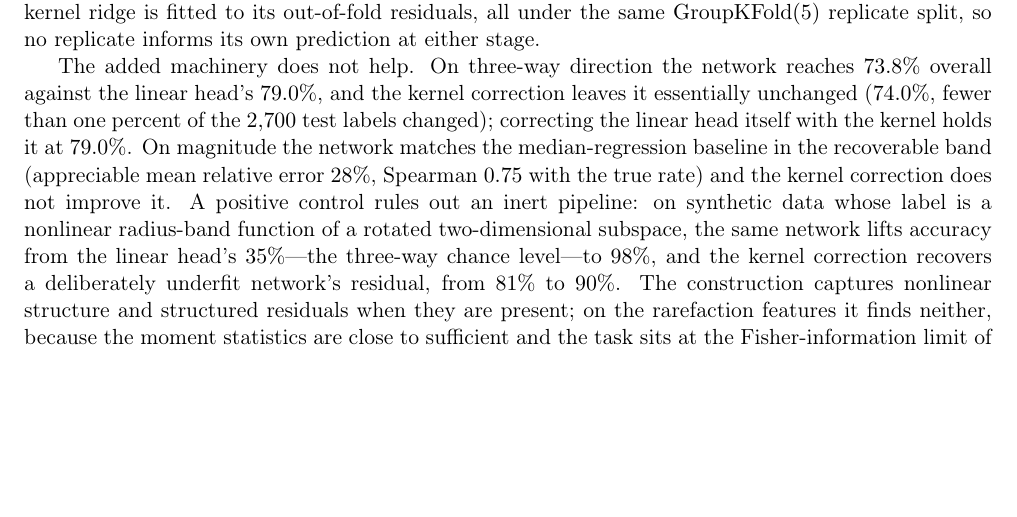
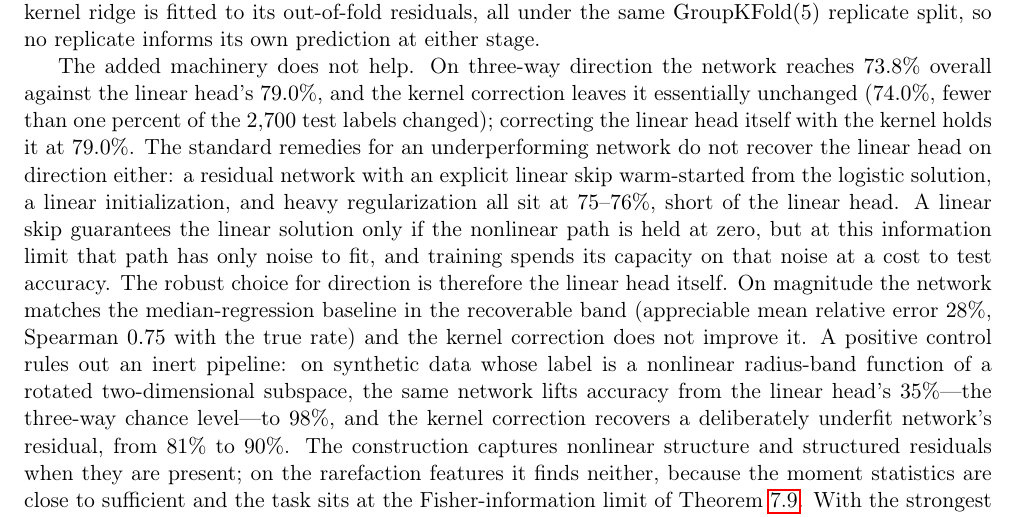
Before and after one commit to yspennstate/DNNaic, a LaTeX paper (paper/manuscript.tex): part of page 21 of 37, cut so that both start at the same text, the shorter picture padded with empty space. Compiled offline with pdfLaTeX.

Commit message:
Note that a linear-skip and linear-init network still underperform linear on direction

```diff
--- a/paper/manuscript.tex
+++ b/paper/manuscript.tex
@@ -902,7 +902,7 @@ $\mathrm{GroupKFold}(5)$ replicate split, so no replicate informs its own predic
 The added machinery does not help. On three-way direction the network reaches $73.8\%$ overall
 against the linear head's $79.0\%$, and the kernel correction leaves it essentially unchanged
 ($74.0\%$, fewer than one percent of the $2{,}700$ test labels changed); correcting the linear head
-itself with the kernel holds it at $79.0\%$. On magnitude the network matches the median-regression
+itself with the kernel holds it at $79.0\%$. The standard remedies for an underperforming network do not recover the linear head on direction either: a residual network with an explicit linear skip warm-started from the logistic solution, a linear initialization, and heavy regularization all sit at $75$--$76\%$, short of the linear head. A linear skip guarantees the linear solution only if the nonlinear path is held at zero, but at this information limit that path has only noise to fit, and training spends its capacity on that noise at a cost to test accuracy. The robust choice for direction is therefore the linear head itself. On magnitude the network matches the median-regression
 baseline in the recoverable band (appreciable mean relative error $28\%$, Spearman $0.75$ with the
 true rate) and the kernel correction does not improve it. A positive control rules out an inert
 pipeline: on synthetic data whose label is a nonlinear radius-band function of a rotated
```
